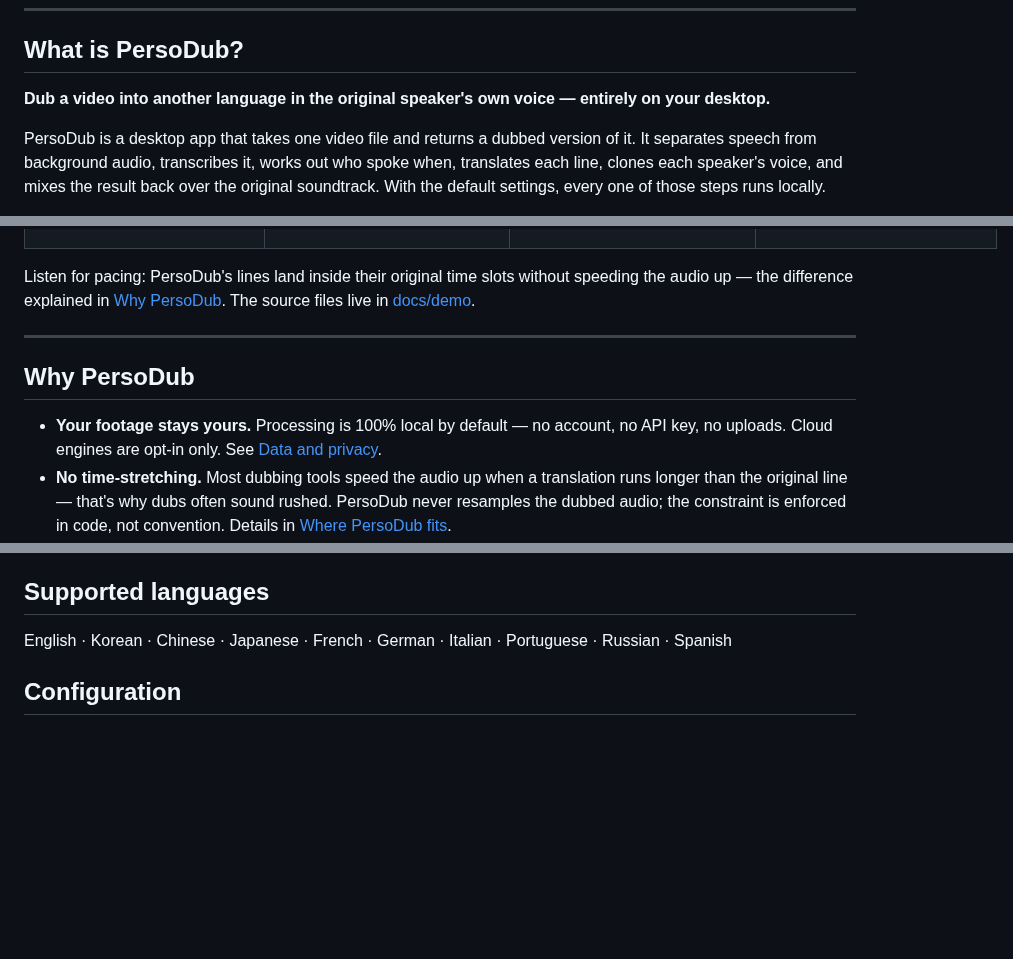
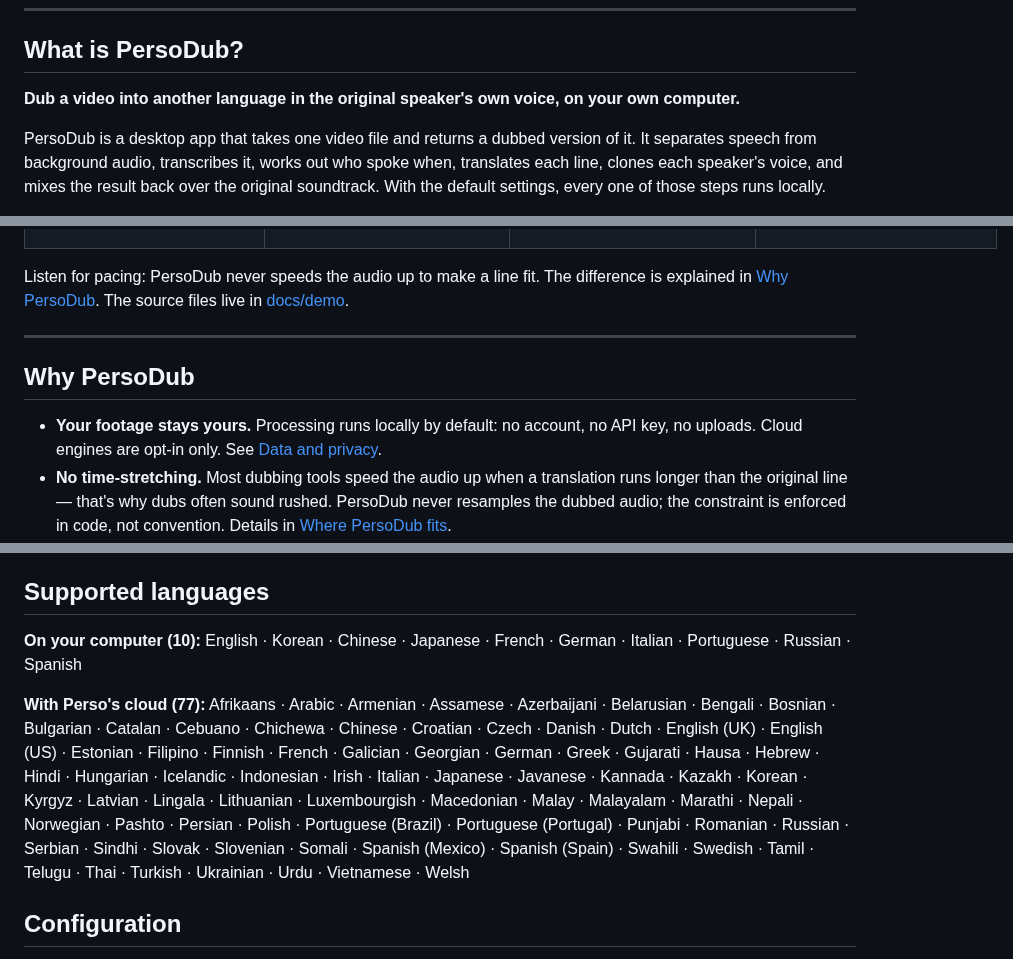
Before and after one commit to stronghamjji/PersoDub, a Markdown page: README.md, 3 parts joined by grey strips. GitHub-like rendering; blank space fills up the shorter version.

Commit message:
The README says what runs locally by default, lists all 77 languages, and stops promising every line fits its slot

```diff
--- a/README.md
+++ b/README.md
@@ -28,7 +28,7 @@ then **Run anyway**. [Details](INSTALL.md#windows).
 
 ## What is PersoDub?
 
-**Dub a video into another language in the original speaker's own voice — entirely on your desktop.**
+**Dub a video into another language in the original speaker's own voice, on your own computer.**
 
 PersoDub is a desktop app that takes one video file and returns a dubbed version of it.
 It separates speech from background audio, transcribes it, works out who spoke when,
@@ -115,15 +115,15 @@ https://github.com/user-attachments/assets/fac60bb8-a18b-47ec-a9c8-c1a4509fa4fb
 </tr>
 </table>
 
-Listen for pacing: PersoDub's lines land inside their original time slots without
-speeding the audio up — the difference explained in [Why PersoDub](#why-persodub).
+Listen for pacing: PersoDub never speeds the audio up to make a line fit. The difference
+is explained in [Why PersoDub](#why-persodub).
 The source files live in [docs/demo](docs/demo).
 
 ---
 
 ## Why PersoDub
 
-- **Your footage stays yours.** Processing is 100% local by default — no account, no
+- **Your footage stays yours.** Processing runs locally by default: no account, no
   API key, no uploads. Cloud engines are opt-in only. See
   [Data and privacy](#data-and-privacy).
 - **No time-stretching.** Most dubbing tools speed the audio up when a translation runs
@@ -208,8 +208,20 @@ A screen-by-screen walkthrough, with screenshots of every option, is in
 
 ## Supported languages
 
-English · Korean · Chinese · Japanese · French · German · Italian · Portuguese ·
-Russian · Spanish
+**On your computer (10):** English · Korean · Chinese · Japanese · French · German ·
+Italian · Portuguese · Russian · Spanish
+
+**With Perso's cloud (77):** Afrikaans · Arabic · Armenian · Assamese · Azerbaijani ·
+Belarusian · Bengali · Bosnian · Bulgarian · Catalan · Cebuano · Chichewa · Chinese ·
+Croatian · Czech · Danish · Dutch · English (UK) · English (US) · Estonian · Filipino ·
+Finnish · French · Galician · Georgian · German · Greek · Gujarati · Hausa · Hebrew ·
+Hindi · Hungarian · Icelandic · Indonesian · Irish · Italian · Japanese · Javanese ·
+Kannada · Kazakh · Korean · Kyrgyz · Latvian · Lingala · Lithuanian · Luxembourgish ·
+Macedonian · Malay · Malayalam · Marathi · Nepali · Norwegian · Pashto · Persian ·
+Polish · Portuguese (Brazil) · Portuguese (Portugal) · Punjabi · Romanian · Russian ·
+Serbian · Sindhi · Slovak · Slovenian · Somali · Spanish (Mexico) · Spanish (Spain) ·
+Swahili · Swedish · Tamil · Telugu · Thai · Turkish · Ukrainian · Urdu · Vietnamese ·
+Welsh
 
 ## Configuration
 
```
Also changed, not shown: other parts of README.md (+2 -2 lines).
